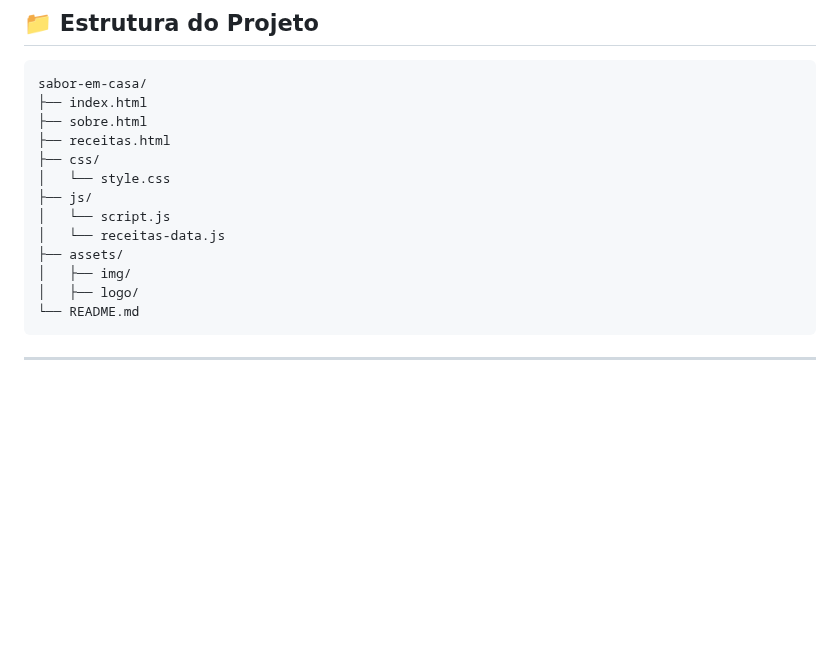
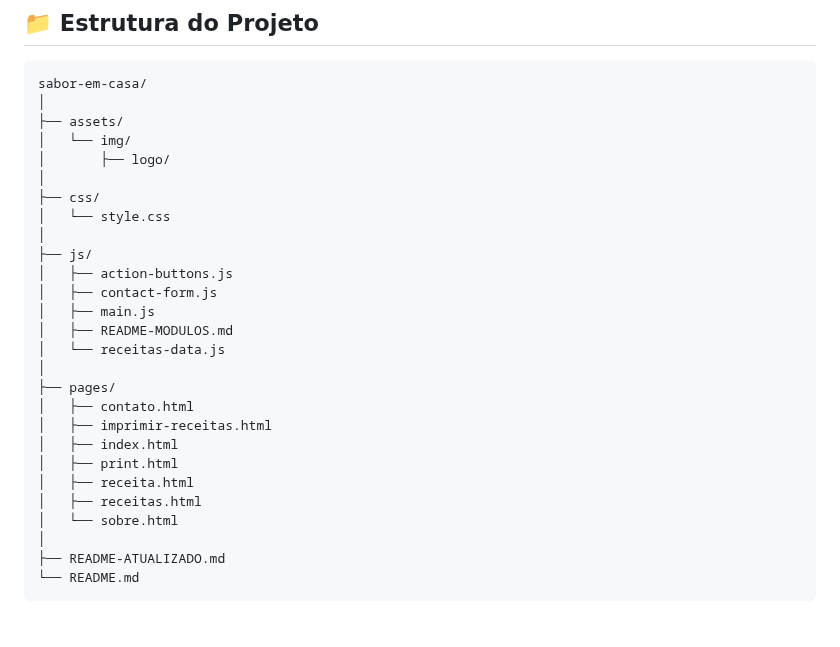
Before and after one commit to Lucas-tech-silva/Sabor-em-Casa-Receitas, a Markdown page: README.md, the part around one of its changes. Drawn GitHub-style; blank space fills up the shorter version.

```diff
--- a/README.md
+++ b/README.md
@@ -57,16 +71,30 @@ A proposta do **Sabor em Casa** é apresentar receitas de forma clara, atrativa
 
 <pre>
 sabor-em-casa/
-├── index.html
-├── sobre.html
-├── receitas.html
+│
+├── assets/
+│   └── img/
+│       ├── logo/
+│
 ├── css/
 │   └── style.css
+│
 ├── js/
-│   └── script.js
+│   ├── action-buttons.js
+│   ├── contact-form.js
+│   ├── main.js
+│   ├── README-MODULOS.md
 │   └── receitas-data.js
-├── assets/
-│   ├── img/
-│   ├── logo/
+│
+├── pages/
+│   ├── contato.html
+│   ├── imprimir-receitas.html
+│   ├── index.html
+│   ├── print.html
+│   ├── receita.html
+│   ├── receitas.html
+│   └── sobre.html
+│
+├── README-ATUALIZADO.md
 └── README.md
 </pre>
```
Also changed, not shown: other parts of README.md (+35 -1 lines).
